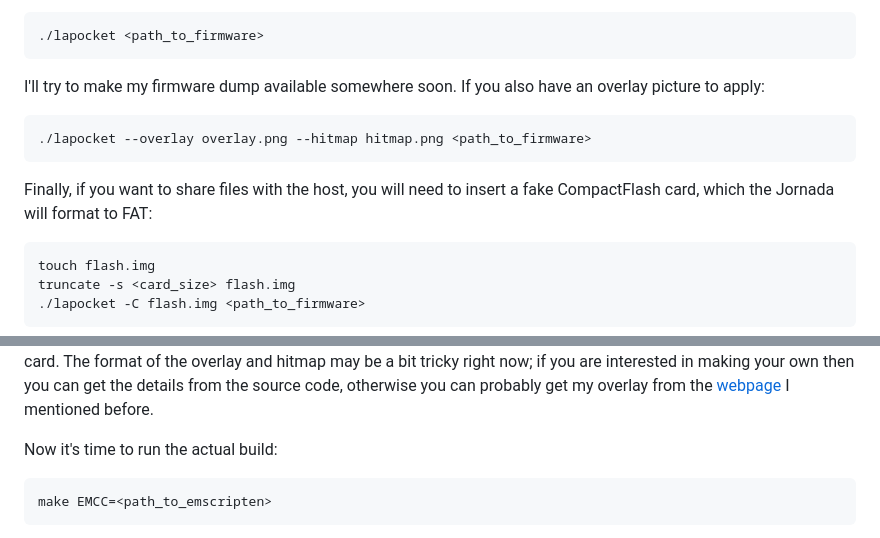
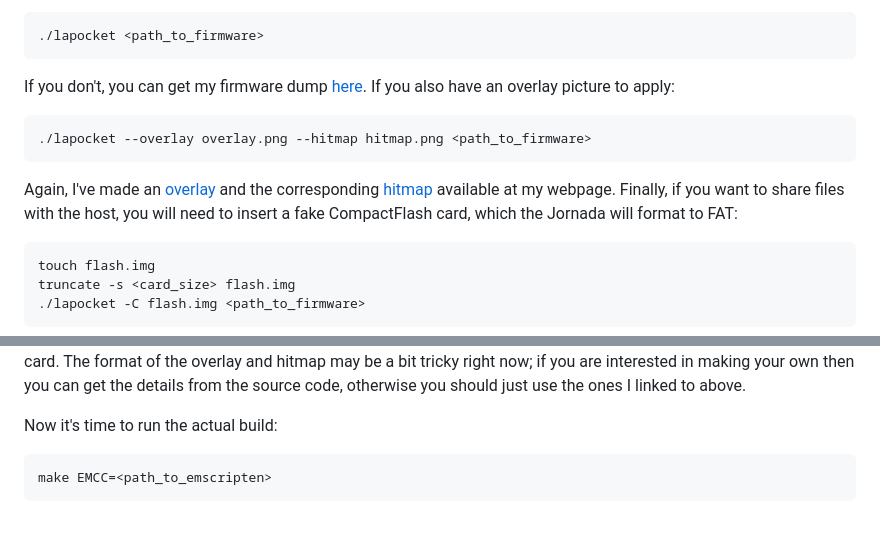
Before and after one commit to eafer/lapocket, a Markdown page: README.md, 2 parts joined by grey strips. Rendered like a GitHub page.

Commit message:
Provide links to assets in the README
Update the README with links to the binary assets I just uploaded to
neocities, most importantly the firmware dump from my device.

```diff
--- a/README.md
+++ b/README.md
@@ -71,13 +71,18 @@ If you have a firmware file, now you can start the emulator with
 
 	./lapocket <path_to_firmware>
 
-I'll try to make my firmware dump available somewhere soon. If you also
+If you don't, you can get my firmware dump
+[here](https://lapocket.neocities.org/assets/firmware.bin). If you also
 have an overlay picture to apply:
 
 	./lapocket --overlay overlay.png --hitmap hitmap.png <path_to_firmware>
 
-Finally, if you want to share files with the host, you will need to
-insert a fake CompactFlash card, which the Jornada will format to FAT:
+Again, I've made an
+[overlay](https://lapocket.neocities.org/assets/overlay.png) and the
+corresponding [hitmap](https://lapocket.neocities.org/assets/hitmap.png)
+available at my webpage. Finally, if you want to share files with the host,
+you will need to insert a fake CompactFlash card, which the Jornada will
+format to FAT:
 
 	touch flash.img
 	truncate -s <card_size> flash.img
@@ -124,9 +133,7 @@ overlay (called "hitmap.png") and a file with any contents ("flash.img")
 to be used as a CompactFlash card. The format of the overlay and hitmap
 may be a bit tricky right now; if you are interested in making your own
-then you can get the details from the source code, otherwise you can
-probably get my overlay from the
-[webpage](https://lapocket.neocities.org)
-I mentioned before.
+then you can get the details from the source code, otherwise you should
+just use the ones I linked to above.
 
 Now it's time to run the actual build:
 
```
Also changed, not shown: other parts of README.md (+7 -3 lines).
